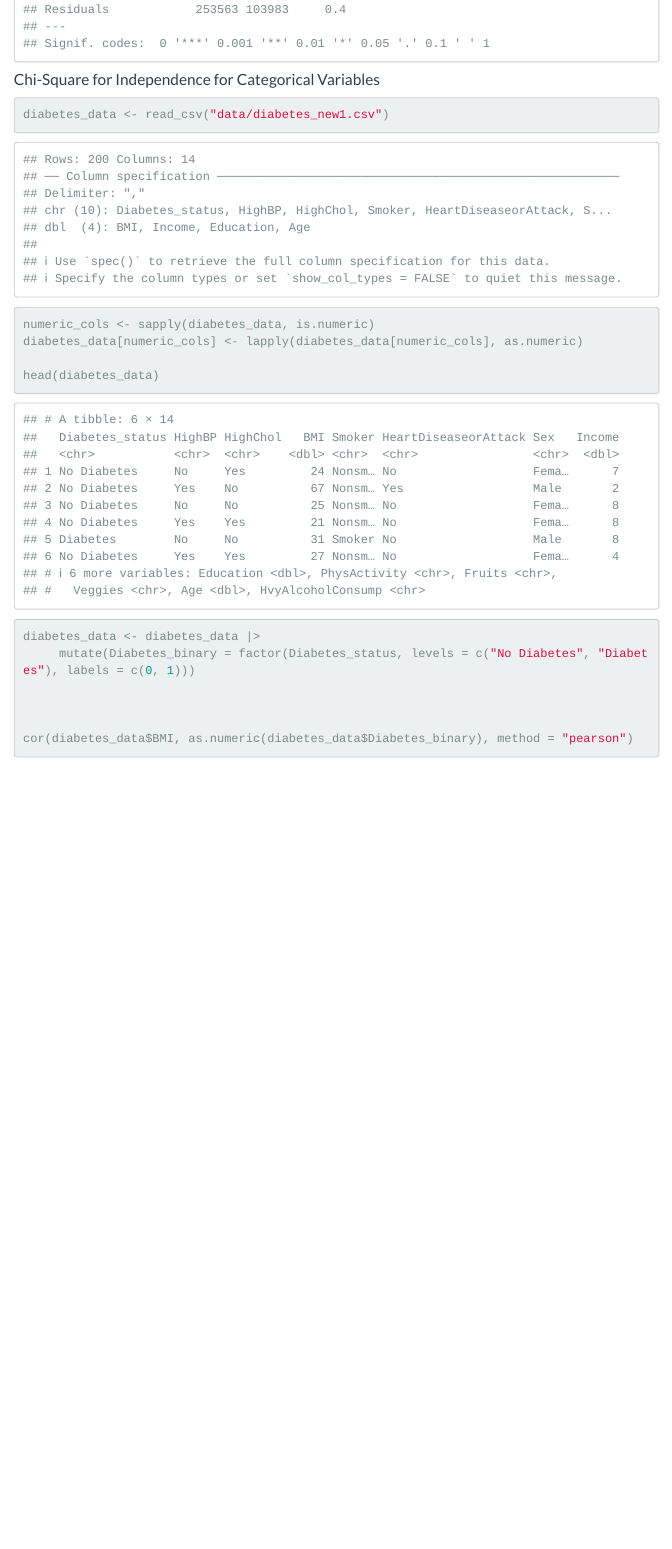
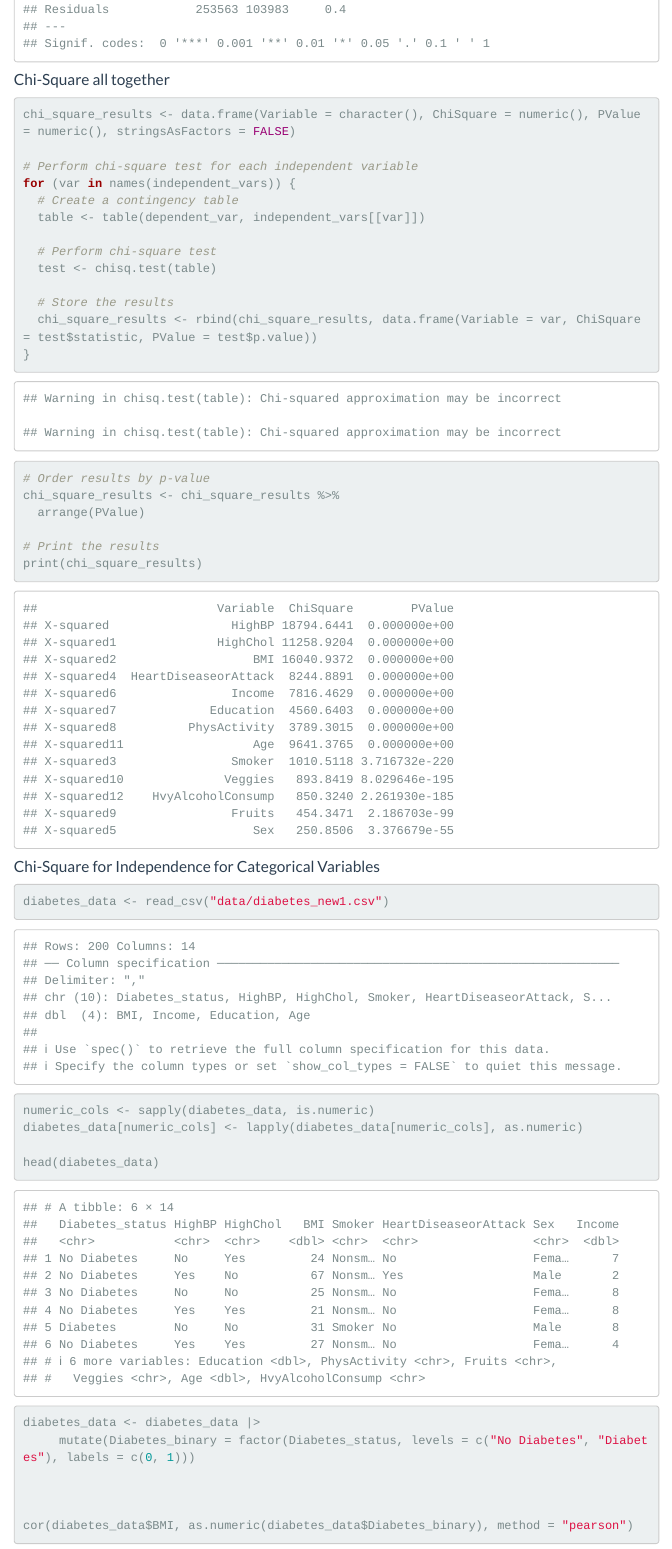
Before and after one commit to zeze83/p8105_finalproject, an R Markdown document (statisticalanaylsis.Rmd): the page in a window 1100 px wide, from 2840 px down. The pictures show the output file statisticalanaylsis.html that the author committed with the source, opened offline; library style sheets and scripts come from the installed R packages; menus at the side of the page are left out.

Commit message:
perform a chi-square test for each independent variables

````diff
--- a/statisticalanaylsis.Rmd
+++ b/statisticalanaylsis.Rmd
@@ -62,7 +62,29 @@ anova_results <- anova(lm_model)
 # Display the ANOVA results
 print(anova_results)
 ```
+#### Chi-Square all together
+```{r}
+chi_square_results <- data.frame(Variable = character(), ChiSquare = numeric(), PValue = numeric(), stringsAsFactors = FALSE)
 
+# Perform chi-square test for each independent variable
+for (var in names(independent_vars)) {
+  # Create a contingency table
+  table <- table(dependent_var, independent_vars[[var]])
+
+  # Perform chi-square test
+  test <- chisq.test(table)
+
+  # Store the results
+  chi_square_results <- rbind(chi_square_results, data.frame(Variable = var, ChiSquare = test$statistic, PValue = test$p.value))
+}
+
+# Order results by p-value
+chi_square_results <- chi_square_results %>%
+  arrange(PValue)
+
+# Print the results
+print(chi_square_results)
+```
 
 #### Chi-Square for Independence for Categorical Variables
 
````
Also changed, not shown: statisticalanaylsis.html.
